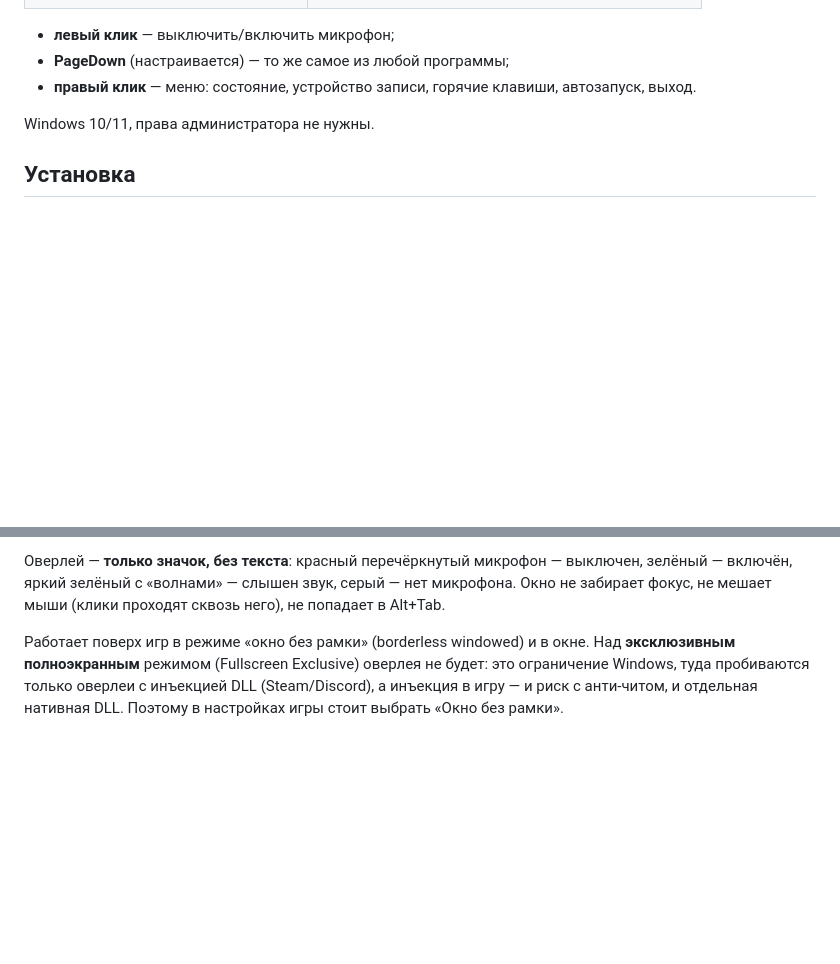
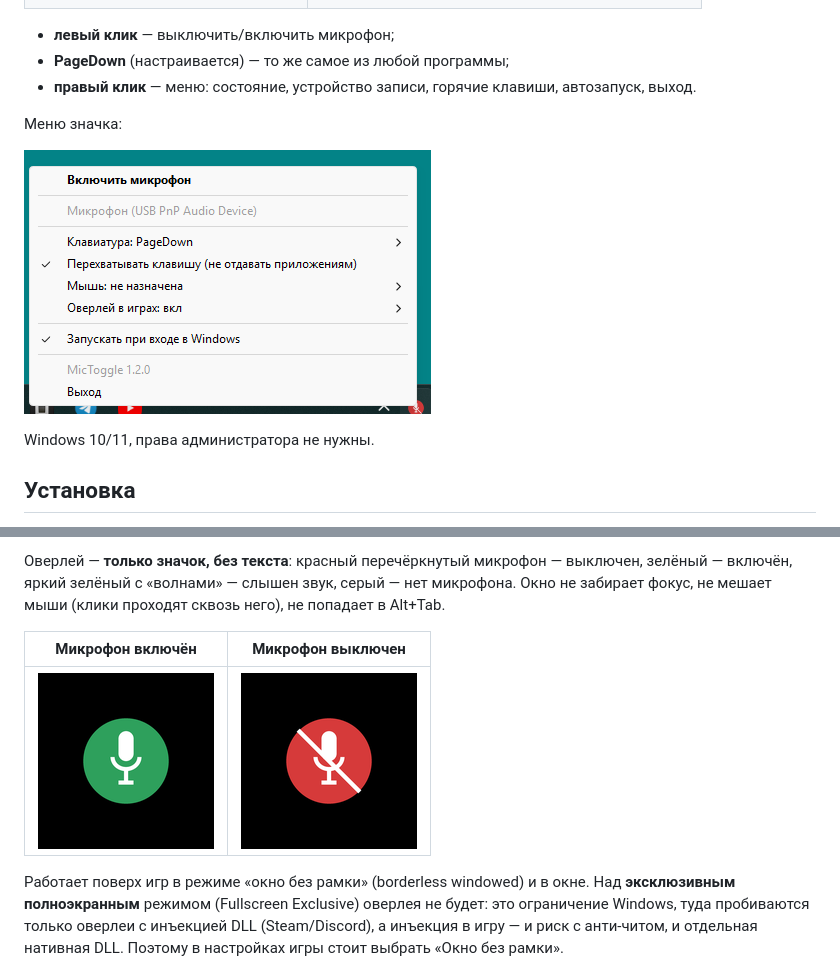
Before and after one commit to incomparableus-lang/MicToggle, a Markdown page: README.md, 2 parts joined by grey strips. Drawn GitHub-style; pictures changed too: docs/menu.png (added), docs/overlay-off.png (added), docs/overlay-on.png (added); blank space fills up the shorter version.

```diff
--- a/README.md
+++ b/README.md
@@ -17,6 +17,10 @@
 * **PageDown** (настраивается) — то же самое из любой программы;
 * **правый клик** — меню: состояние, устройство записи, горячие клавиши,
   автозапуск, выход.
+
+Меню значка:
+
+![Меню MicToggle: переключение микрофона, горячие клавиши, оверлей, автозапуск](docs/menu.png)
 
 Windows 10/11, права администратора не нужны.
 
@@ -86,6 +90,10 @@ Windows 10/11, права администратора не нужны.
 выключен, зелёный — включён, яркий зелёный с «волнами» — слышен звук, серый —
 нет микрофона. Окно не забирает фокус, не мешает мыши (клики проходят сквозь
 него), не попадает в Alt+Tab.
+
+| Микрофон включён | Микрофон выключен |
+|---|---|
+| ![Оверлей: зелёный значок, микрофон включён](docs/overlay-on.png) | ![Оверлей: красный перечёркнутый микрофон](docs/overlay-off.png) |
 
 Работает поверх игр в режиме «окно без рамки» (borderless windowed) и в окне.
 Над **эксклюзивным полноэкранным** режимом (Fullscreen Exclusive) оверлея не
```
Also changed, not shown: RELEASES.md (+8 -0 lines), 2 other files.
